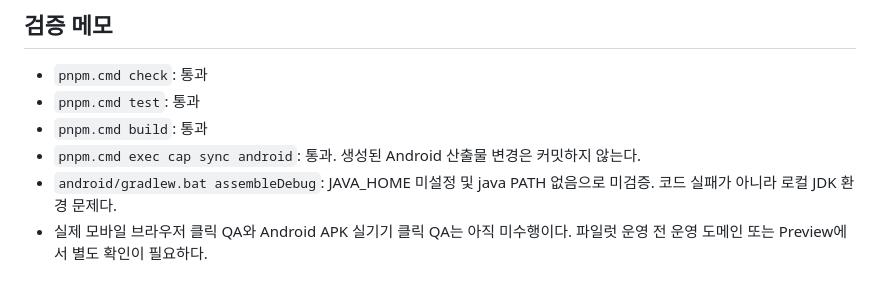
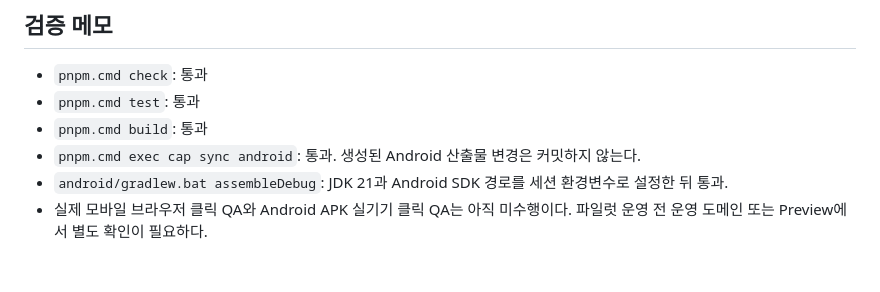
Before and after one commit to raonisi/boa, a Markdown page: docs/MOBILE_THREE_TOUCH_TASK_UX.md, the part around the change. GitHub-like rendering.

Commit message:
docs: update android debug build verification

```diff
--- a/docs/MOBILE_THREE_TOUCH_TASK_UX.md
+++ b/docs/MOBILE_THREE_TOUCH_TASK_UX.md
@@ -59,5 +59,5 @@ activity log에는 기존 라우터 정책대로 고객 연락처, 민감 메모
 - `pnpm.cmd test`: 통과
 - `pnpm.cmd build`: 통과
 - `pnpm.cmd exec cap sync android`: 통과. 생성된 Android 산출물 변경은 커밋하지 않는다.
-- `android/gradlew.bat assembleDebug`: JAVA_HOME 미설정 및 java PATH 없음으로 미검증. 코드 실패가 아니라 로컬 JDK 환경 문제다.
+- `android/gradlew.bat assembleDebug`: JDK 21과 Android SDK 경로를 세션 환경변수로 설정한 뒤 통과.
 - 실제 모바일 브라우저 클릭 QA와 Android APK 실기기 클릭 QA는 아직 미수행이다. 파일럿 운영 전 운영 도메인 또는 Preview에서 별도 확인이 필요하다.
```
